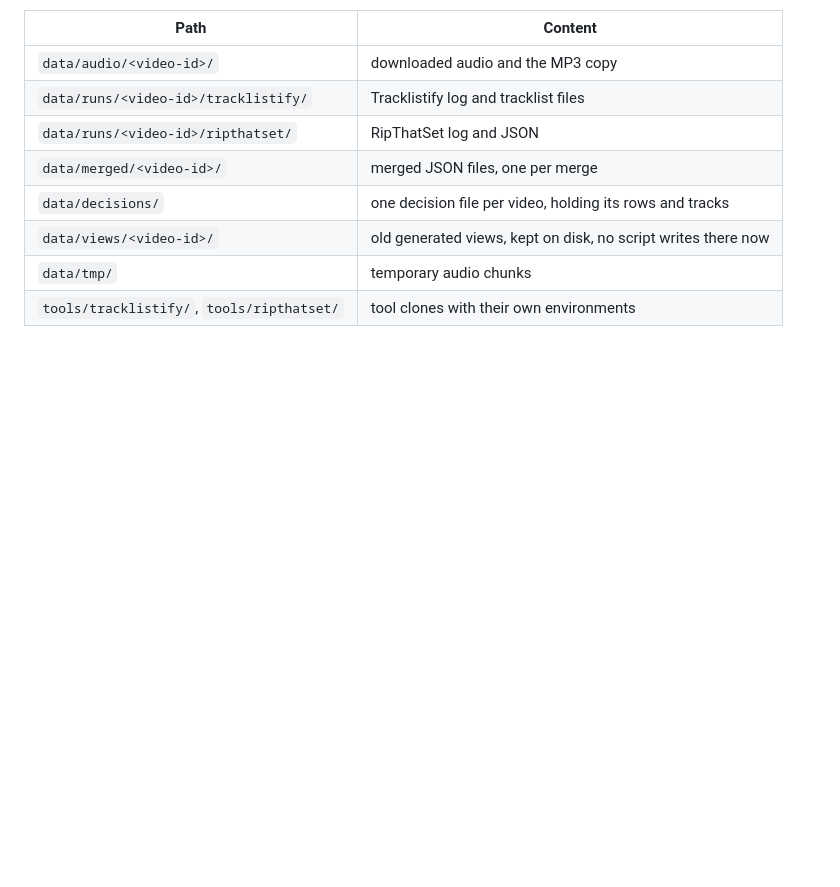
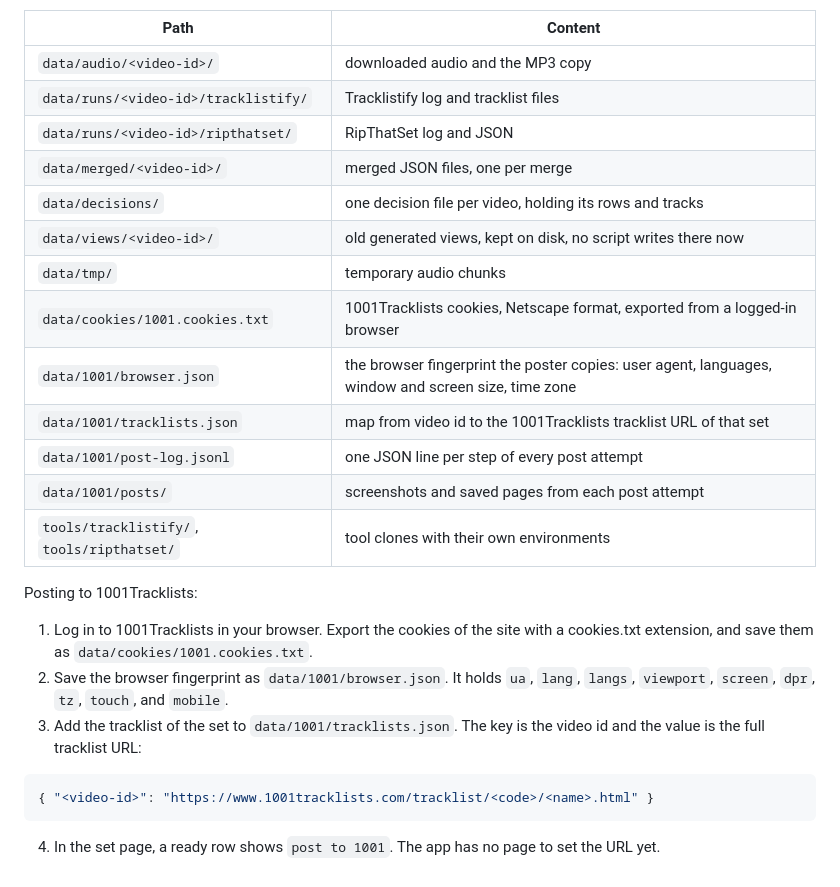
Before and after one commit to irae/set-brainz, a Markdown page: README.md, the part around the change. GitHub-like rendering; blank space fills up the shorter version.

Commit message:
Document the 1001Tracklists data files and how to set the tracklist URL
Co-Authored-By: Claude Opus 5.5 (1M context) <noreply@anthropic.com>

````diff
--- a/README.md
+++ b/README.md
@@ -49,4 +49,21 @@ All local data lives in `data/`. Third-party tool clones live in `tools/`. Git i
 | `data/decisions/` | one decision file per video, holding its rows and tracks |
 | `data/views/<video-id>/` | old generated views, kept on disk, no script writes there now |
 | `data/tmp/` | temporary audio chunks |
+| `data/cookies/1001.cookies.txt` | 1001Tracklists cookies, Netscape format, exported from a logged-in browser |
+| `data/1001/browser.json` | the browser fingerprint the poster copies: user agent, languages, window and screen size, time zone |
+| `data/1001/tracklists.json` | map from video id to the 1001Tracklists tracklist URL of that set |
+| `data/1001/post-log.jsonl` | one JSON line per step of every post attempt |
+| `data/1001/posts/` | screenshots and saved pages from each post attempt |
 | `tools/tracklistify/`, `tools/ripthatset/` | tool clones with their own environments |
+
+Posting to 1001Tracklists:
+
+1. Log in to 1001Tracklists in your browser. Export the cookies of the site with a cookies.txt extension, and save them as `data/cookies/1001.cookies.txt`.
+2. Save the browser fingerprint as `data/1001/browser.json`. It holds `ua`, `lang`, `langs`, `viewport`, `screen`, `dpr`, `tz`, `touch`, and `mobile`.
+3. Add the tracklist of the set to `data/1001/tracklists.json`. The key is the video id and the value is the full tracklist URL:
+
+```json
+{ "<video-id>": "https://www.1001tracklists.com/tracklist/<code>/<name>.html" }
+```
+
+4. In the set page, a ready row shows `post to 1001`. The app has no page to set the URL yet.
````
